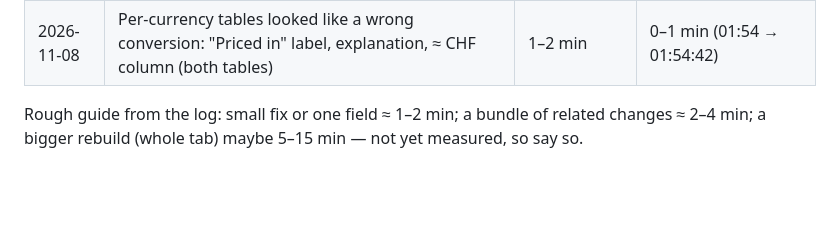
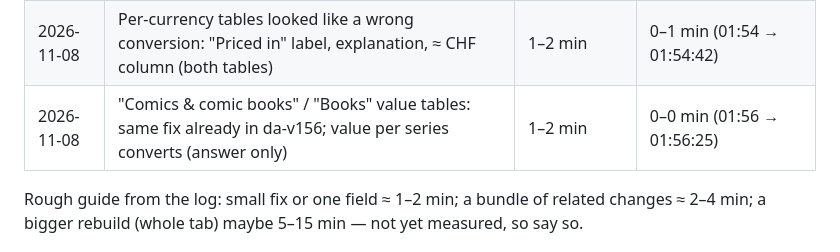
Before and after one commit to FelixWylt/DDCA-Zwischenstopp, a Markdown page: CLAUDE.md, the part around the change. Drawn GitHub-style; blank space fills up the shorter version.

Commit message:
Log: value tables check
Co-Authored-By: Claude Opus 5.5 <noreply@anthropic.com>
Claude-Session: https://claude.ai/code/session_01DrcocrAZeiB46k6NiRnbMz

```diff
--- a/CLAUDE.md
+++ b/CLAUDE.md
@@ -46,6 +46,7 @@
 | 2026-11-08 | Celoni/Mottura pictures bought for 15 € each → signed prints, value corrected (answer only) | under 1 min | 0–1 min (01:37 → 01:37:57) |
 | 2026-11-08 | Find "La vera storia di Novecento" in the catalogue (answer only) | under 1 min | 0–0 min (01:43 → 01:43:23) |
 | 2026-11-08 | Per-currency tables looked like a wrong conversion: "Priced in" label, explanation, ≈ CHF column (both tables) | 1–2 min | 0–1 min (01:54 → 01:54:42) |
+| 2026-11-08 | "Comics & comic books" / "Books" value tables: same fix already in da-v156; value per series converts (answer only) | 1–2 min | 0–0 min (01:56 → 01:56:25) |
 
 Rough guide from the log: small fix or one field ≈ 1–2 min; a bundle of related changes ≈ 2–4 min;
 a bigger rebuild (whole tab) maybe 5–15 min — not yet measured, so say so.
```
